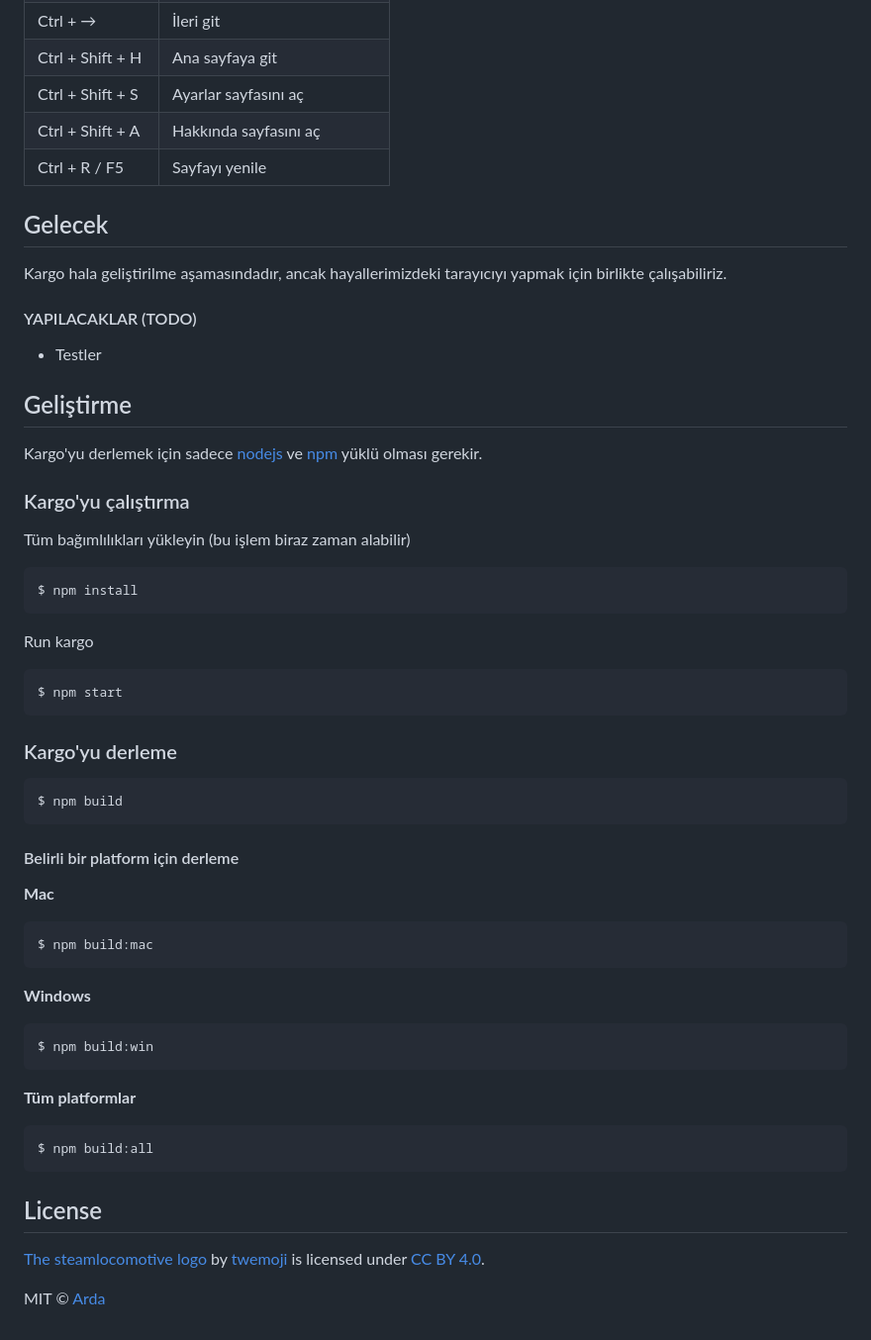
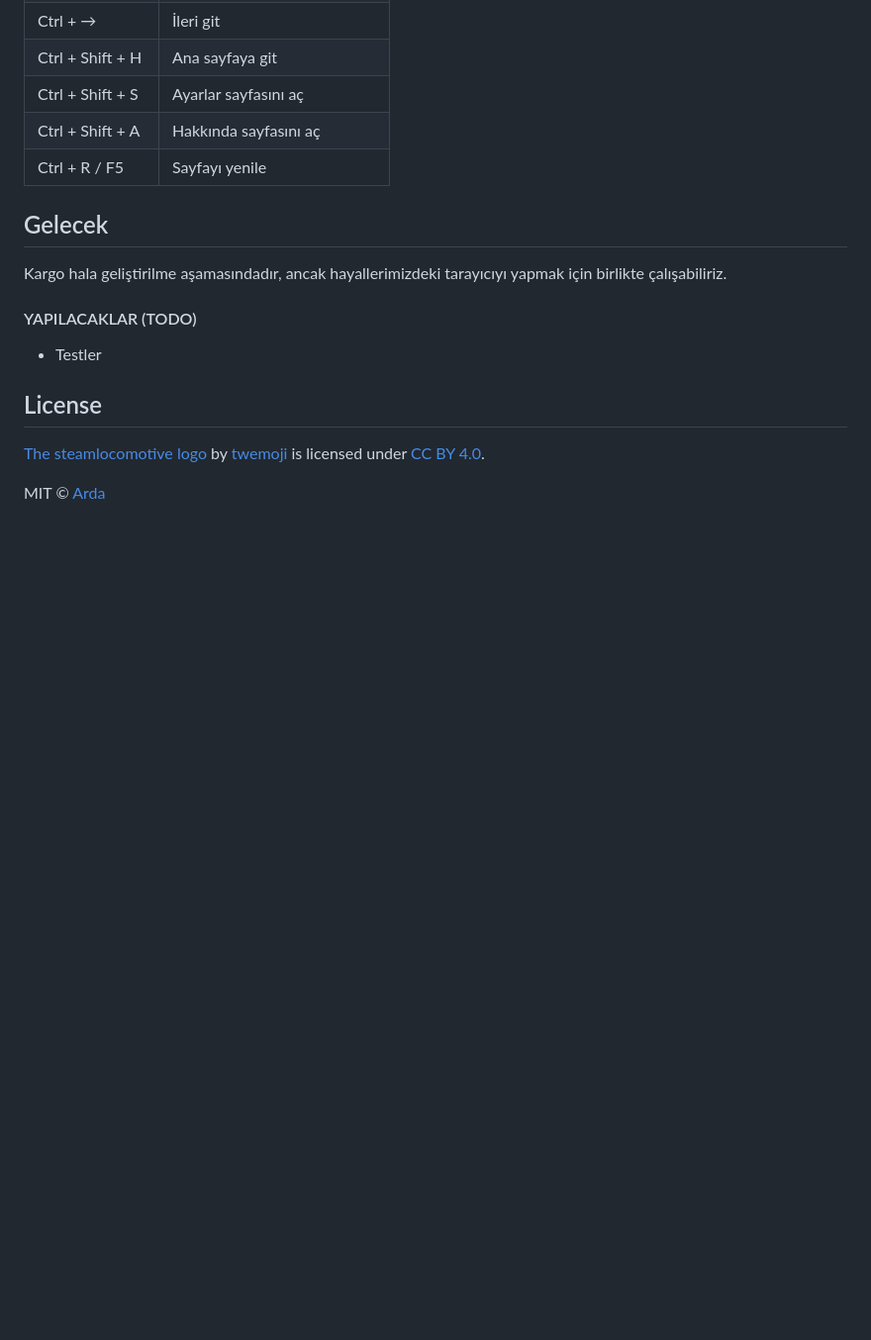
Before and after one commit to aardaakpinar/kargo, a Markdown page: README.md, the part around the change. Shown at 99% size. GitHub-like rendering; blank space fills up the shorter version.

````diff
--- a/README.md
+++ b/README.md
@@ -94,50 +94,6 @@ Kargo hala geliştirilme aşamasındadır, ancak hayallerimizdeki tarayıcıyı
 
 - Testler
 
-## Geliştirme
-
-Kargo'yu derlemek için sadece [nodejs](https://nodejs.org) ve [npm](https://npmpkg.com) yüklü olması gerekir.
-
-### Kargo'yu çalıştırma
-
-Tüm bağımlılıkları yükleyin (bu işlem biraz zaman alabilir)
-
-```
-$ npm install
-```
-
-Run kargo
-
-```
-$ npm start
-```
-
-### Kargo'yu derleme
-
-```
-$ npm build
-```
-
-#### Belirli bir platform için derleme
-
-**Mac**
-
-```
-$ npm build:mac
-```
-
-**Windows**
-
-```
-$ npm build:win
-```
-
-**Tüm platformlar**
-
-```
-$ npm build:all
-```
-
 ## License
 
 [The steamlocomotive logo](https://github.com/twitter/twemoji/blob/gh-pages/svg/1f682.svg) by [twemoji](https://github.com/twitter/twemoji) is licensed under [CC BY 4.0](https://creativecommons.org/licenses/by/4.0/).
````
